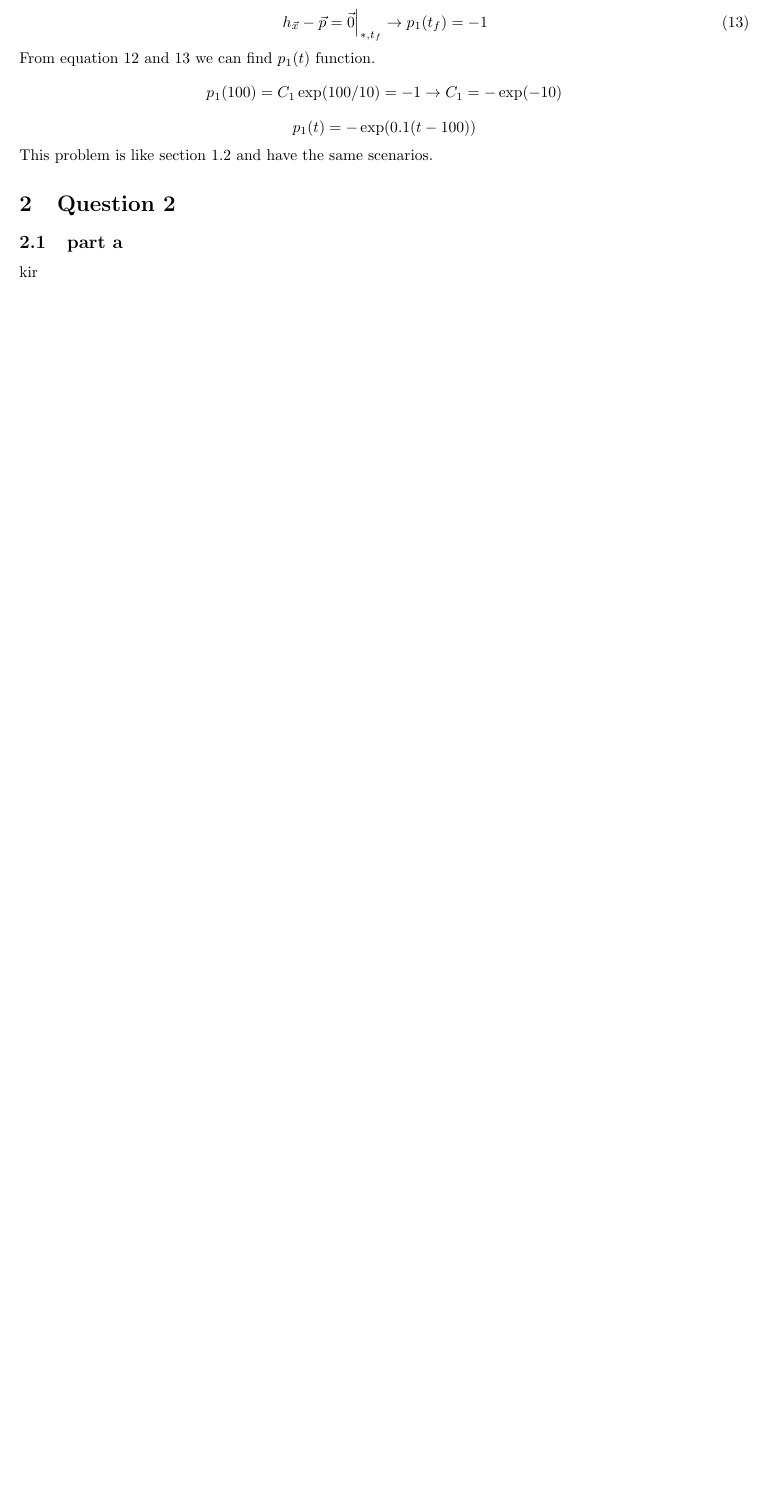
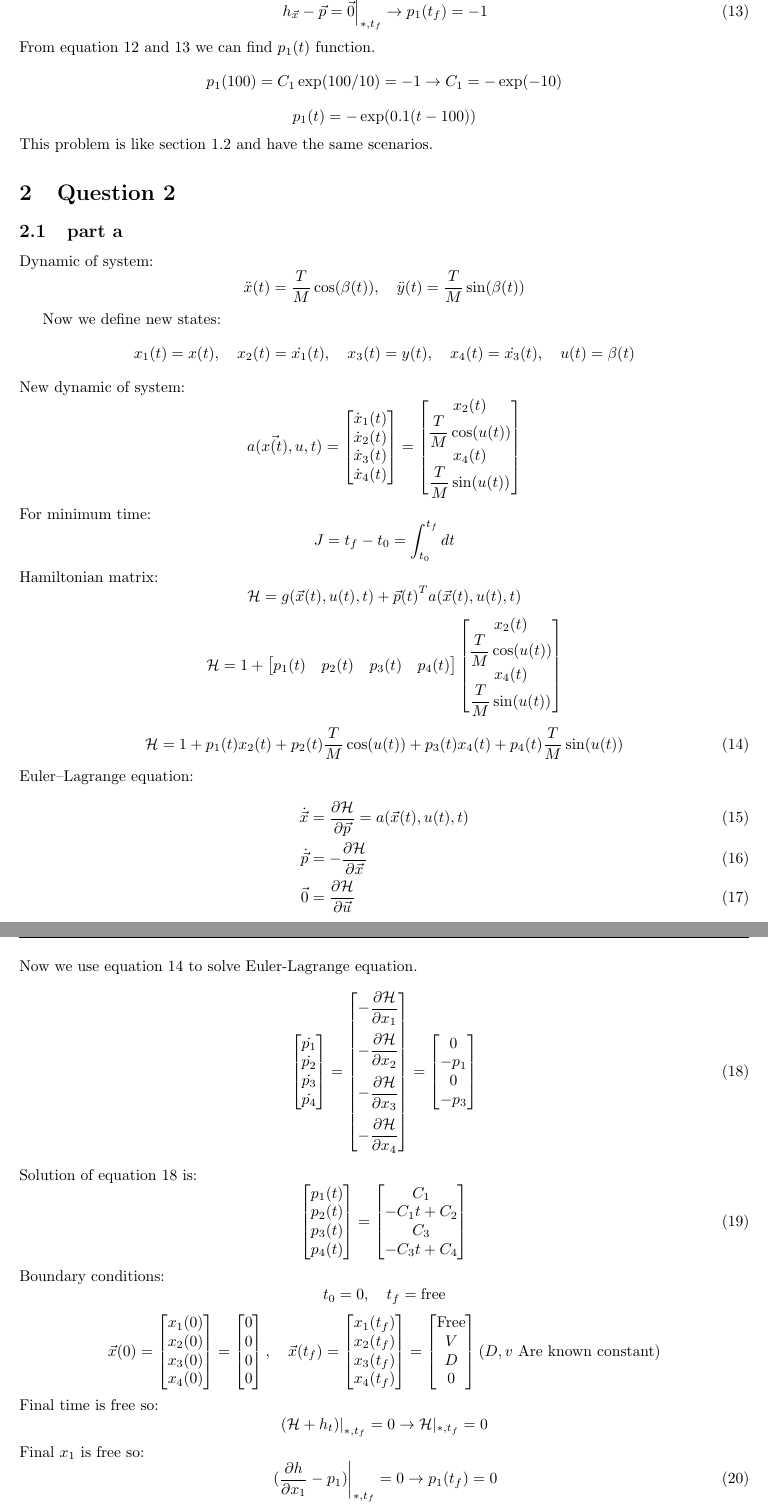
Before and after one commit to alibaniasad1999/Optimal-Control, a LaTeX problem sheet (HW/HW2/Report/main.tex, which reads HW/HW2/Report/Q2/Q2_a.tex): part of page 4 of 6 before the commit and two parts of pages 4 and 5 of 7 after it, the two joined at a grey line, cut so that both start at the same text, the shorter picture padded with empty space. Compiled offline with pdfLaTeX.

Commit message:
add question 2 part a

```diff
--- a/HW/HW2/Report/Q2/Q2_a.tex
+++ b/HW/HW2/Report/Q2/Q2_a.tex
@@ -1 +1,103 @@
-kir
+Dynamic of  system:
+$$\ddot{x}(t) = \dfrac{T}{M} \cos(\beta(t)),\quad \ddot{y}(t) = \dfrac{T}{M} \sin(\beta(t))$$
+
+Now we define new states:
+$$x_1(t) = x(t),\quad x_2(t) = \dot{x_1}(t),\quad x_3(t) = y(t),\quad x_4(t) = \dot{x_3}(t),\quad u(t) = \beta(t)$$
+New dynamic of system:
+$$a(\vec{x(t)}, u, t) = \begin{bmatrix}
+	\dot{x}_1(t)\\
+	\dot{x}_2(t)\\
+	\dot{x}_3(t)\\
+	\dot{x}_4(t)
+\end{bmatrix} = \begin{bmatrix}
+x_2(t)\\
+\dfrac{T}{M} \cos(u(t))\\
+x_4(t)\\
+\dfrac{T}{M} \sin(u(t))
+\end{bmatrix}$$
+For minimum time:
+$$J = t_f - t_0 = \int_{t_0}^{t_f} dt$$
+Hamiltonian matrix:
+$$\mathcal{H} =  g(\vec x(t), u(t), t) + {\vec{p}(t)}^Ta(\vec x(t), u(t), t)$$
+$$\mathcal{H} = 1 + \begin{bmatrix}
+	p_1(t) & p_2(t) & p_3(t) & p_4(t)
+\end{bmatrix} \begin{bmatrix}
+x_2(t)\\
+\dfrac{T}{M} \cos(u(t))\\
+x_4(t)\\
+\dfrac{T}{M} \sin(u(t))
+\end{bmatrix}$$
+\begin{equation} \label{HamiltonianQ2_a}
+	\mathcal{H} = 1 + p_1(t)x_2(t) + p_2(t)\dfrac{T}{M}\cos(u(t)) +p_3(t)x_4(t) +p_4(t)\dfrac{T}{M}\sin(u(t))
+\end{equation}
+Euler–Lagrange equation:
+\begin{align}
+	\dot{\vec{x}} &= \dfrac{\partial \mathcal{H} }{\partial \vec{p}} = a(\vec x(t), u(t), t)\\
+	\dot{\vec{p}} &= -\dfrac{\partial \mathcal{H} }{\partial \vec{x}} \\
+	{\vec{0}} &= \dfrac{\partial \mathcal{H} }{\partial \vec{u}}
+\end{align}
+Now  we use equation \ref{HamiltonianQ2_a} to solve Euler-Lagrange equation.
+\begin{equation}\label{diffpQ2_a}
+	\begin{bmatrix}
+		\dot{p_1}\\
+		\dot{p_2}\\
+		\dot{p_3}\\
+		\dot{p_4}
+	\end{bmatrix} = \begin{bmatrix}
+		-\dfrac{\partial \mathcal{H}}{\partial x_1} \\[10 pt]
+		-\dfrac{\partial \mathcal{H}}{\partial x_2} \\[10 pt]
+		-\dfrac{\partial \mathcal{H}}{\partial x_3} \\[10 pt]
+		-\dfrac{\partial \mathcal{H}}{\partial x_4}
+	\end{bmatrix} = \begin{bmatrix}
+		0 \\
+		-p_1\\
+		0\\
+		-p_3
+	\end{bmatrix}
+\end{equation}
+Solution of equation \ref{diffpQ2_a} is:
+\begin{equation}\label{SolvepQ2_a}
+	\begin{bmatrix}
+		p_1(t)\\
+		p_2(t)\\
+		p_3(t)\\
+		p_4(t)
+	\end{bmatrix} = \begin{bmatrix}
+	C_1\\
+	-C_1t+C_2\\
+	C_3\\
+	-C_3t+C_4
+\end{bmatrix}
+\end{equation}
+Boundary conditions:
+$$t_0 = 0,\quad t_f = \text{free}$$
+$$\vec{x}(0) = \begin{bmatrix}
+	x_1(0) \\
+	x_2(0) \\
+	x_3(0) \\
+	x_4(0) \\
+\end{bmatrix}= \begin{bmatrix}
+0 \\
+0 \\
+0 \\
+0 \\
+\end{bmatrix}, \quad
+\vec{x}(t_f) = \begin{bmatrix}
+	x_1(t_f) \\
+	x_2(t_f) \\
+	x_3(t_f) \\
+	x_4(t_f) \\
+\end{bmatrix}= \begin{bmatrix}
+	\text{Free} \\
+	V \\
+	D \\
+	0 \\
+\end{bmatrix}
+(D, v \text{ Are known constant})$$
+Final time is free so:
+$$\left(\mathcal{H} + h_t)\right \vert_{*, t_f} = 0 \to \mathcal{H} \vert_{*, t_f} = 0 $$
+Final $x_1$ is free so:
+\begin{equation}\label{Solvep_1Q2_a}
+	\left.(\dfrac{\partial h}{\partial x_1} - p_1) \right \vert_{*, t_f} = 0 \to p_1(t_f) = 0
+\end{equation}
+From equation \ref{Solvep_1Q2_a} we can find out that $C_1 = 0$.
```
Also changed, not shown: HW/HW2/Report/Q1/Q1_c.tex (+1 -0 lines), HW/HW2/Report/main.pdf.
